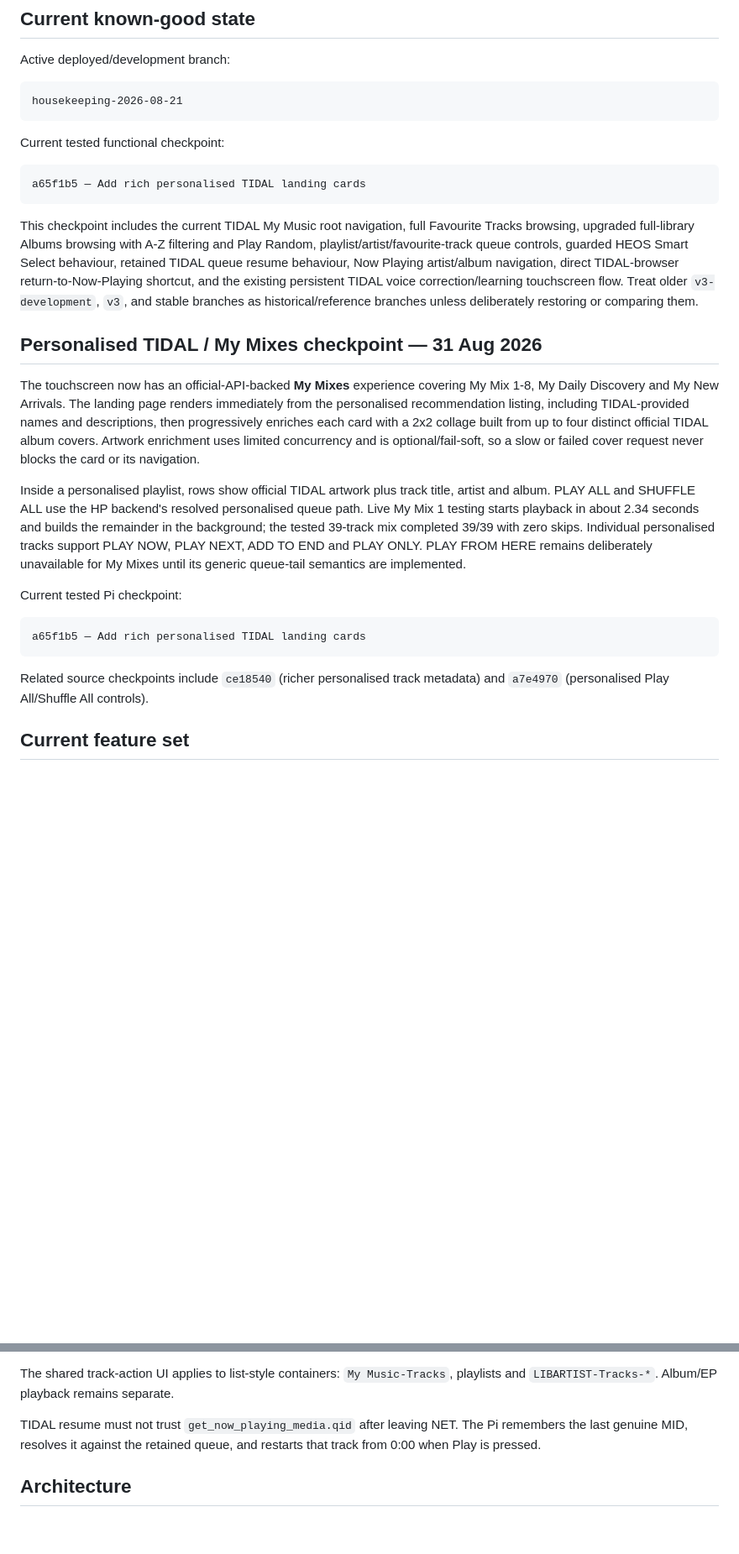
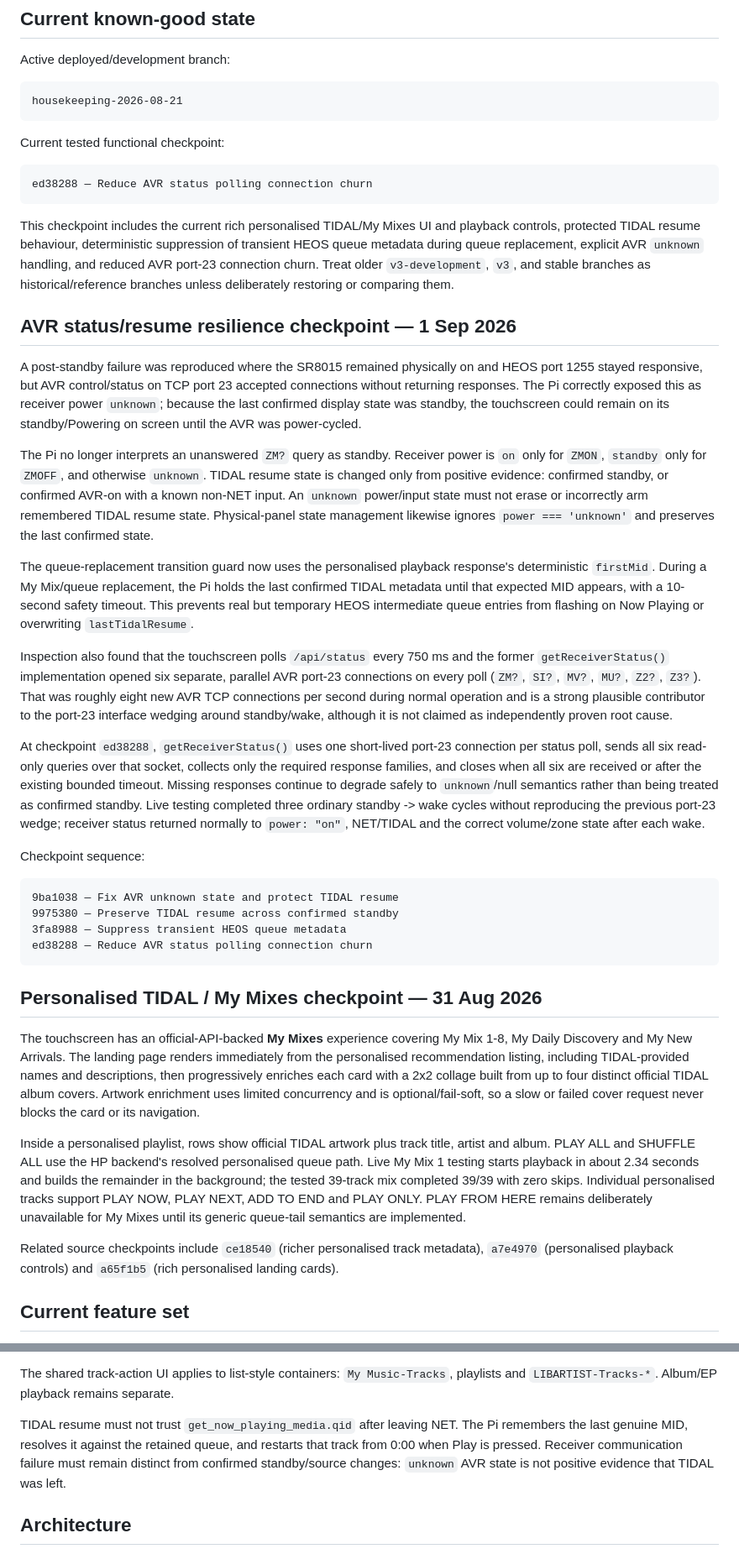
Before and after one commit to Gerry-Dollso/marantzPI, a Markdown page: README.md, 2 parts joined by grey strips. Shown at 84% size. GitHub-like rendering; blank space fills up the shorter version.

Commit message:
Update README for AVR resilience checkpoint

````diff
--- a/README.md
+++ b/README.md
@@ -13,24 +13,39 @@ housekeeping-2026-08-21
 Current tested functional checkpoint:
 
 ```text
-a65f1b5 — Add rich personalised TIDAL landing cards
+ed38288 — Reduce AVR status polling connection churn
 ```
 
-This checkpoint includes the current TIDAL My Music root navigation, full Favourite Tracks browsing, upgraded full-library Albums browsing with A-Z filtering and Play Random, playlist/artist/favourite-track queue controls, guarded HEOS Smart Select behaviour, retained TIDAL queue resume behaviour, Now Playing artist/album navigation, direct TIDAL-browser return-to-Now-Playing shortcut, and the existing persistent TIDAL voice correction/learning touchscreen flow. Treat older `v3-development`, `v3`, and stable branches as historical/reference branches unless deliberately restoring or comparing them.
+This checkpoint includes the current rich personalised TIDAL/My Mixes UI and playback controls, protected TIDAL resume behaviour, deterministic suppression of transient HEOS queue metadata during queue replacement, explicit AVR `unknown` handling, and reduced AVR port-23 connection churn. Treat older `v3-development`, `v3`, and stable branches as historical/reference branches unless deliberately restoring or comparing them.
+
+## AVR status/resume resilience checkpoint — 1 Sep 2026
+
+A post-standby failure was reproduced where the SR8015 remained physically on and HEOS port 1255 stayed responsive, but AVR control/status on TCP port 23 accepted connections without returning responses. The Pi correctly exposed this as receiver power `unknown`; because the last confirmed display state was standby, the touchscreen could remain on its standby/Powering on screen until the AVR was power-cycled.
+
+The Pi no longer interprets an unanswered `ZM?` query as standby. Receiver power is `on` only for `ZMON`, `standby` only for `ZMOFF`, and otherwise `unknown`. TIDAL resume state is changed only from positive evidence: confirmed standby, or confirmed AVR-on with a known non-NET input. An `unknown` power/input state must not erase or incorrectly arm remembered TIDAL resume state. Physical-panel state management likewise ignores `power === 'unknown'` and preserves the last confirmed state.
+
+The queue-replacement transition guard now uses the personalised playback response's deterministic `firstMid`. During a My Mix/queue replacement, the Pi holds the last confirmed TIDAL metadata until that expected MID appears, with a 10-second safety timeout. This prevents real but temporary HEOS intermediate queue entries from flashing on Now Playing or overwriting `lastTidalResume`.
+
+Inspection also found that the touchscreen polls `/api/status` every 750 ms and the former `getReceiverStatus()` implementation opened six separate, parallel AVR port-23 connections on every poll (`ZM?`, `SI?`, `MV?`, `MU?`, `Z2?`, `Z3?`). That was roughly eight new AVR TCP connections per second during normal operation and is a strong plausible contributor to the port-23 interface wedging around standby/wake, although it is not claimed as independently proven root cause.
+
+At checkpoint `ed38288`, `getReceiverStatus()` uses one short-lived port-23 connection per status poll, sends all six read-only queries over that socket, collects only the required response families, and closes when all six are received or after the existing bounded timeout. Missing responses continue to degrade safely to `unknown`/null semantics rather than being treated as confirmed standby. Live testing completed three ordinary standby -> wake cycles without reproducing the previous port-23 wedge; receiver status returned normally to `power: "on"`, NET/TIDAL and the correct volume/zone state after each wake.
+
+Checkpoint sequence:
+
+```text
+9ba1038 — Fix AVR unknown state and protect TIDAL resume
+9975380 — Preserve TIDAL resume across confirmed standby
+3fa8988 — Suppress transient HEOS queue metadata
+ed38288 — Reduce AVR status polling connection churn
+```
 
 ## Personalised TIDAL / My Mixes checkpoint — 31 Aug 2026
 
-The touchscreen now has an official-API-backed **My Mixes** experience covering My Mix 1-8, My Daily Discovery and My New Arrivals. The landing page renders immediately from the personalised recommendation listing, including TIDAL-provided names and descriptions, then progressively enriches each card with a 2x2 collage built from up to four distinct official TIDAL album covers. Artwork enrichment uses limited concurrency and is optional/fail-soft, so a slow or failed cover request never blocks the card or its navigation.
+The touchscreen has an official-API-backed **My Mixes** experience covering My Mix 1-8, My Daily Discovery and My New Arrivals. The landing page renders immediately from the personalised recommendation listing, including TIDAL-provided names and descriptions, then progressively enriches each card with a 2x2 collage built from up to four distinct official TIDAL album covers. Artwork enrichment uses limited concurrency and is optional/fail-soft, so a slow or failed cover request never blocks the card or its navigation.
 
 Inside a personalised playlist, rows show official TIDAL artwork plus track title, artist and album. PLAY ALL and SHUFFLE ALL use the HP backend's resolved personalised queue path. Live My Mix 1 testing starts playback in about 2.34 seconds and builds the remainder in the background; the tested 39-track mix completed 39/39 with zero skips. Individual personalised tracks support PLAY NOW, PLAY NEXT, ADD TO END and PLAY ONLY. PLAY FROM HERE remains deliberately unavailable for My Mixes until its generic queue-tail semantics are implemented.
 
-Current tested Pi checkpoint:
-
-```text
-a65f1b5 — Add rich personalised TIDAL landing cards
-```
-
-Related source checkpoints include `ce18540` (richer personalised track metadata) and `a7e4970` (personalised Play All/Shuffle All controls).
+Related source checkpoints include `ce18540` (richer personalised track metadata), `a7e4970` (personalised playback controls) and `a65f1b5` (rich personalised landing cards).
 
 ## Current feature set
 
@@ -123,7 +138,7 @@ Now Playing navigation must use canonical identifiers rather than visible labels
 
 The shared track-action UI applies to list-style containers: `My Music-Tracks`, playlists and `LIBARTIST-Tracks-*`. Album/EP playback remains separate.
 
-TIDAL resume must not trust `get_now_playing_media.qid` after leaving NET. The Pi remembers the last genuine MID, resolves it against the retained queue, and restarts that track from 0:00 when Play is pressed.
+TIDAL resume must not trust `get_now_playing_media.qid` after leaving NET. The Pi remembers the last genuine MID, resolves it against the retained queue, and restarts that track from 0:00 when Play is pressed. Receiver communication failure must remain distinct from confirmed standby/source changes: `unknown` AVR state is not positive evidence that TIDAL was left.
 
 ## Architecture
 
````
